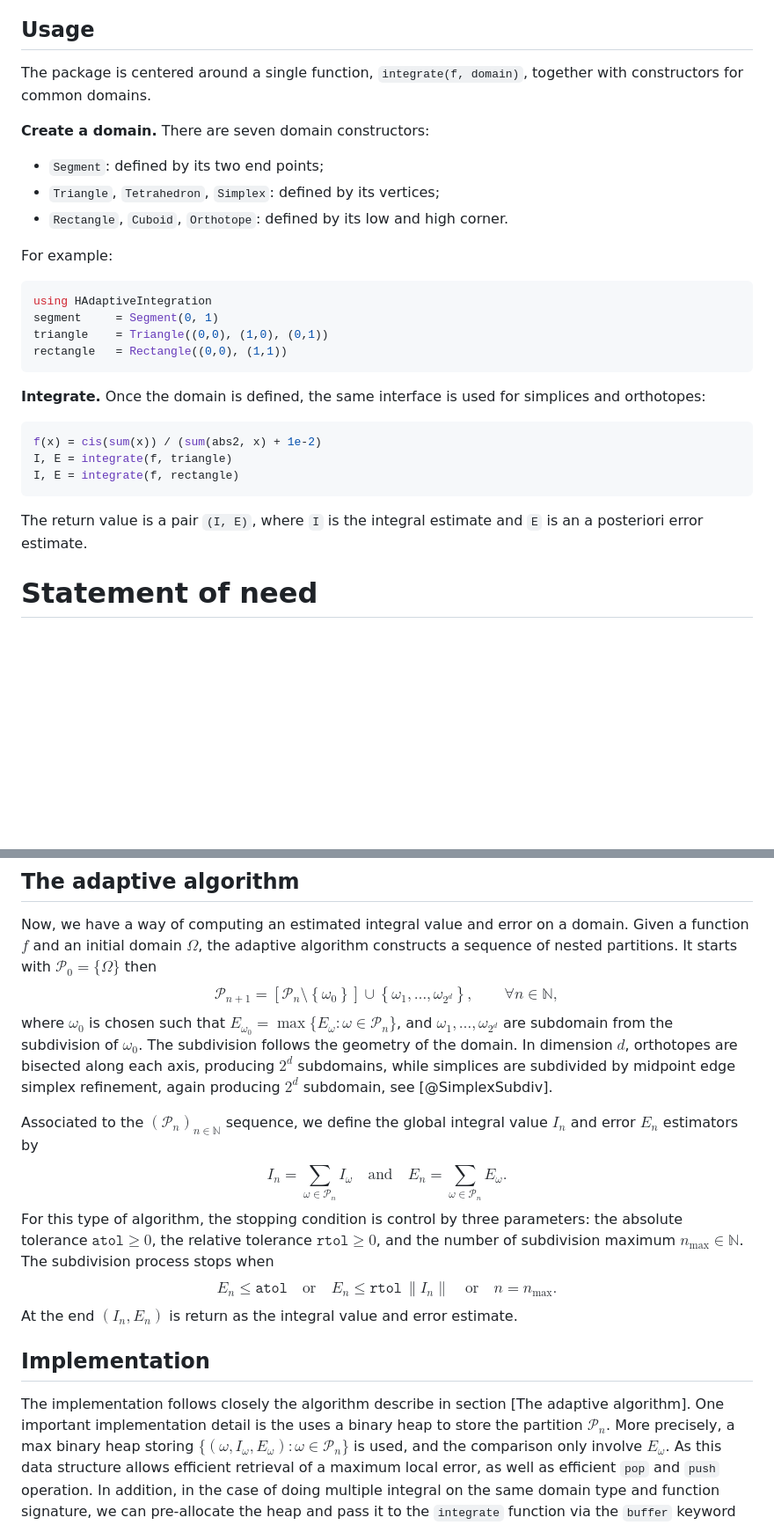
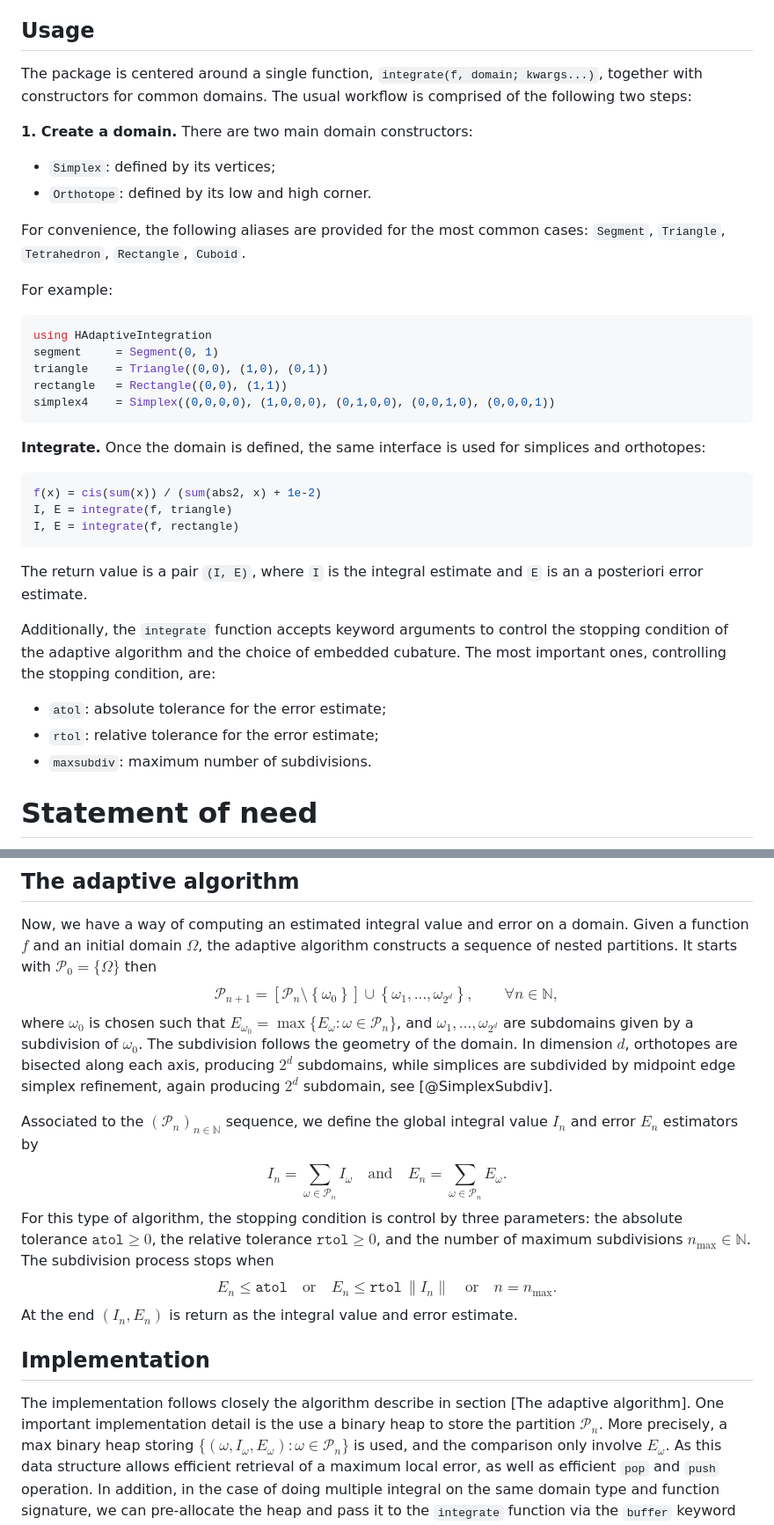
Before and after one commit to zmoitier/HAdaptiveIntegration.jl, a Markdown page: paper/paper.md, 2 parts joined by grey strips. Shown at 88% size. Rendered like a GitHub page; blank space fills up the shorter version.

````diff
--- a/paper/paper.md
+++ b/paper/paper.md
@@ -50,21 +50,25 @@ Its main features are:
 
 ## Usage
 
-The package is centered around a single function, `integrate(f, domain)`, together with constructors for common domains.
+The package is centered around a single function, `integrate(f, domain; kwargs...)`, together with constructors for common domains. The usual workflow is comprised of the following two steps:
 
-**Create a domain.**
-There are seven domain constructors:
+**1. Create a domain.**
+There are two main domain constructors:
 
-- `Segment`: defined by its two end points;
-- `Triangle`, `Tetrahedron`, `Simplex`: defined by its vertices;
-- `Rectangle`, `Cuboid`, `Orthotope`: defined by its low and high corner.
+- `Simplex`: defined by its vertices;
+- `Orthotope`: defined by its low and high corner.
+
+For convenience, the following aliases are provided for the most common cases: `Segment`,
+`Triangle`, `Tetrahedron`, `Rectangle`, `Cuboid`.
 
 For example:
+
 ```julia
 using HAdaptiveIntegration
 segment     = Segment(0, 1)
 triangle    = Triangle((0,0), (1,0), (0,1))
 rectangle   = Rectangle((0,0), (1,1))
+simplex4    = Simplex((0,0,0,0), (1,0,0,0), (0,1,0,0), (0,0,1,0), (0,0,0,1))
 ```
 
 **Integrate.**
@@ -77,6 +81,13 @@ I, E = integrate(f, rectangle)
 ```
 
 The return value is a pair `(I, E)`, where `I` is the integral estimate and `E` is an a posteriori error estimate.
+
+Additionally, the `integrate` function accepts keyword arguments to control the stopping
+condition of the adaptive algorithm and the choice of embedded cubature. The most important ones, controlling the stopping condition, are:
+
+- `atol`: absolute tolerance for the error estimate;
+- `rtol`: relative tolerance for the error estimate;
+- `maxsubdiv`: maximum number of subdivisions.
 
 # Statement of need
 
@@ -168,7 +179,7 @@ $$
   \mathcal{P}_{n+1} = \left[ \mathcal{P}_n \setminus \left\{\omega_0\right\} \right] \cup \left\{\omega_1, \ldots, \omega_{2^d}\right \},
   \qquad \forall n \in \mathbb{N},
 $$
-where $\omega_0$ is chosen such that $E_{\omega_0} = \max \{E_\omega : \omega \in \mathcal{P}_n\}$, and $\omega_1, \ldots, \omega_{2^d}$ are subdomain from the subdivision of $\omega_0$.
+where $\omega_0$ is chosen such that $E_{\omega_0} = \max \{E_\omega : \omega \in \mathcal{P}_n\}$, and $\omega_1, \ldots, \omega_{2^d}$ are subdomains given by a subdivision of $\omega_0$.
 The subdivision follows the geometry of the domain.
 In dimension $d$, orthotopes are bisected along each axis, producing $2^d$ subdomains, while simplices are subdivided by midpoint edge simplex refinement, again producing $2^d$ subdomain, see [@SimplexSubdiv].
 
@@ -178,7 +189,7 @@ $$
   \quad \text{and} \quad
   E_n = \sum_{\omega \in \mathcal{P}_n} E_\omega.
 $$
-For this type of algorithm, the stopping condition is control by three parameters: the absolute tolerance $\mathtt{atol} \geq 0$, the relative tolerance $\mathtt{rtol} \geq 0$, and the number of subdivision maximum $n_{\max} \in \mathbb{N}$.
+For this type of algorithm, the stopping condition is control by three parameters: the absolute tolerance $\mathtt{atol} \geq 0$, the relative tolerance $\mathtt{rtol} \geq 0$, and the number of maximum subdivisions $n_{\max} \in \mathbb{N}$.
 The subdivision process stops when
 $$
   E_n \leq \mathtt{atol}
@@ -192,7 +203,7 @@ At the end $(I_n, E_n)$ is return as the integral value and error estimate.
 ## Implementation
 
 The implementation follows closely the algorithm describe in section [The adaptive algorithm].
-One important implementation detail is the uses a binary heap to store the partition $\mathcal{P}_n$.
+One important implementation detail is the use a binary heap to store the partition $\mathcal{P}_n$.
 More precisely, a max binary heap storing $\{(\omega, I_\omega, E_\omega) : \omega \in \mathcal{P}_n \}$ is used, and the comparison only involve $E_\omega$.
 As this data structure allows efficient retrieval of a maximum local error, as well as efficient `pop` and `push` operation.
 In addition, in the case of doing multiple integral on the same domain type and function signature, we can pre-allocate the heap and pass it to the `integrate` function via the `buffer` keyword to reduce the number of allocation.
````
Also changed, not shown: other parts of paper/paper.md (+65 -17 lines), paper/cvg_tetrahedron.png (added), paper/cvg_triangle.png (added), 3 other files.
